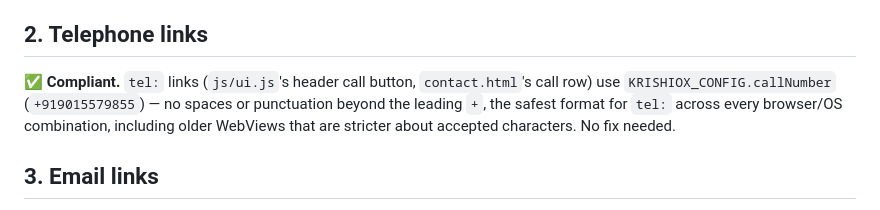
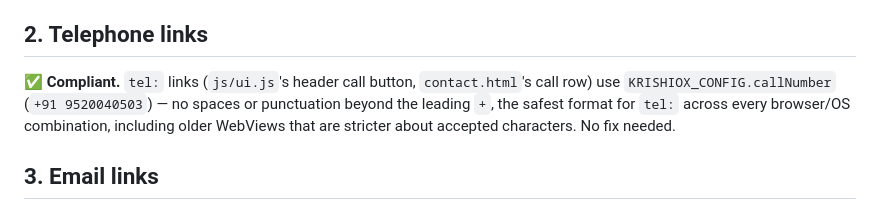
Before and after one commit to praxoma/KrishiOx, a Markdown page: docs/COMPATIBILITY_REPORT.md, the part around the change. GitHub-like rendering.

```diff
--- a/docs/COMPATIBILITY_REPORT.md
+++ b/docs/COMPATIBILITY_REPORT.md
@@ -56,7 +56,7 @@ mechanisms with no known per-browser quirks.
 ## 2. Telephone links
 
 ✅ **Compliant.** `tel:` links (`js/ui.js`'s header call button, `contact.html`'s call row) use
-`KRISHIOX_CONFIG.callNumber` (`+919015579855`) — no spaces or punctuation beyond the leading
+`KRISHIOX_CONFIG.callNumber` (`+91 9520040503`) — no spaces or punctuation beyond the leading
 `+`, the safest format for `tel:` across every browser/OS combination, including older WebViews
 that are stricter about accepted characters. No fix needed.
 
```
Also changed, not shown: docs/DOMAIN_MODEL.md (+4 -4 lines).
